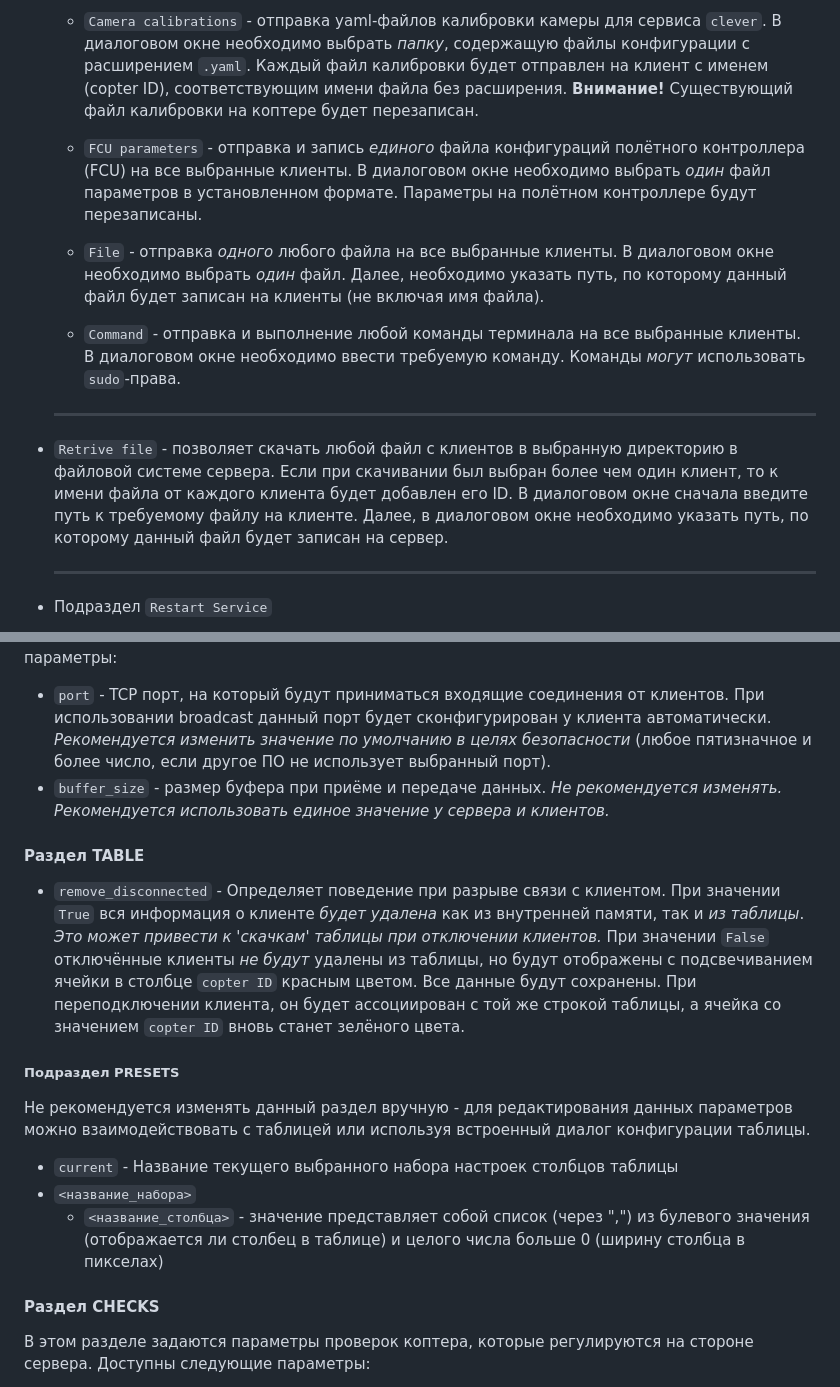
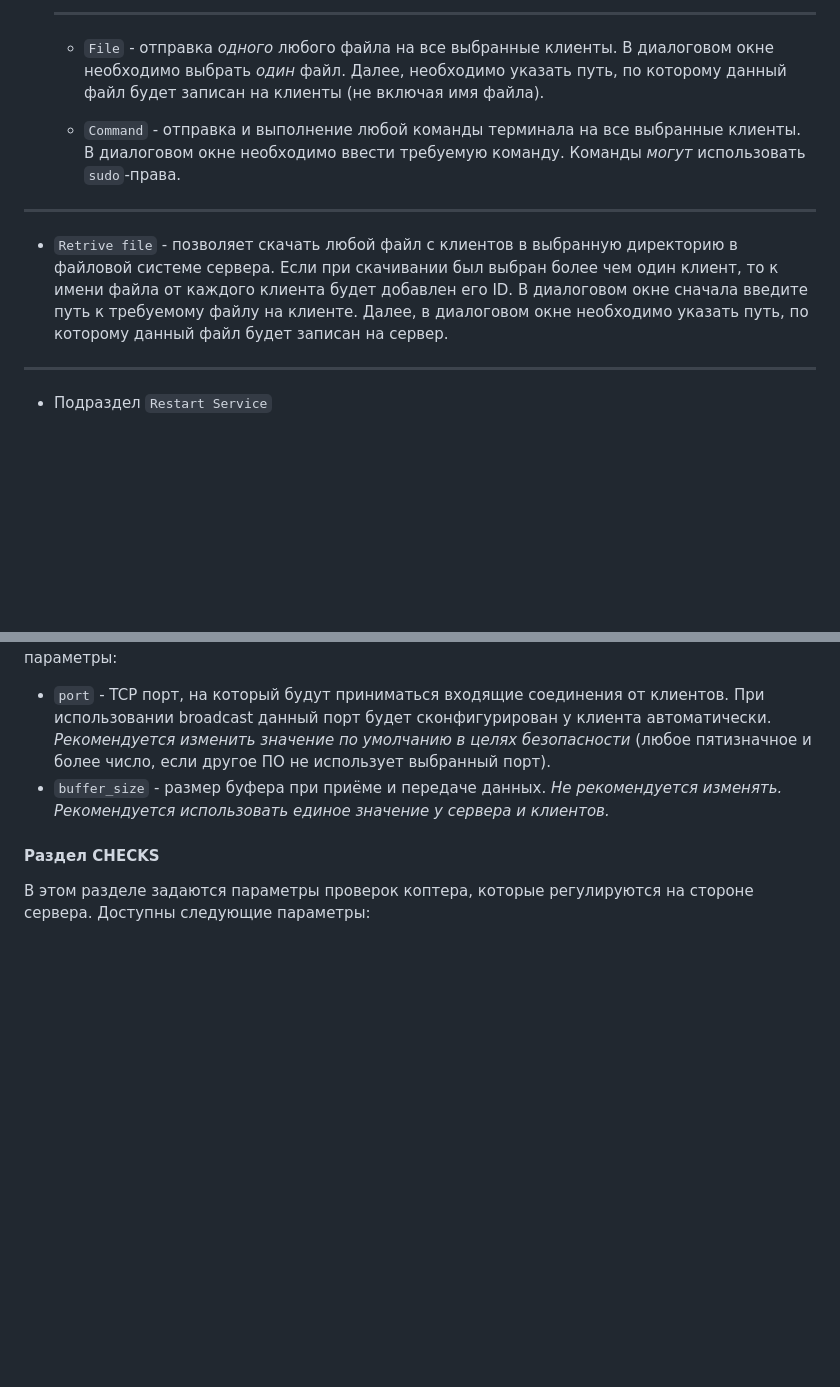
Before and after one commit to CopterExpress/clever-show, a Markdown page: docs/ru/server.md, 2 parts joined by grey strips. GitHub-like rendering; blank space fills up the shorter version.

```diff
--- a/docs/ru/server.md
+++ b/docs/ru/server.md
@@ -69,17 +81,15 @@
 
-  * `Camera calibrations` - отправка yaml-файлов калибровки камеры для сервиса `clever`.  В диалоговом окне необходимо выбрать *папку*, содержащую файлы конфигурации с расширением `.yaml`. Каждый файл калибровки будет отправлен на клиент с именем (copter ID), соответствующим имени файла без расширения. **Внимание!** Существующий файл калибровки на коптере будет перезаписан.
-
-  * `FCU parameters` - отправка и запись *единого* файла конфигураций полётного контроллера (FCU) на все выбранные клиенты. В диалоговом окне необходимо выбрать *один* файл параметров в установленном формате. Параметры на полётном контроллере  будут перезаписаны.
+  ---
 
   * `File` - отправка *одного* любого файла на все выбранные клиенты. В диалоговом окне необходимо выбрать *один* файл. Далее, необходимо указать путь, по которому данный файл будет записан на клиенты (не включая имя файла).
 
   * `Command` - отправка и выполнение любой команды терминала на все выбранные клиенты. В диалоговом окне необходимо ввести требуемую команду. Команды *могут* использовать `sudo`-права.
 
-  ------
+---
 
 * `Retrive file` - позволяет скачать любой файл с клиентов в выбранную директорию в файловой системе сервера. Если при скачивании был выбран более чем один клиент, то к имени файла от каждого клиента будет добавлен его ID. В диалоговом окне сначала введите путь к требуемому файлу на клиенте.  Далее, в диалоговом окне необходимо указать путь, по которому данный файл будет записан на сервер.
 
-  ------
+---
 
 * Подраздел `Restart Service`
 
@@ -200,18 +224,6 @@
 * `port` - TCP порт, на который будут приниматься входящие соединения от клиентов. При использовании broadcast данный порт будет сконфигурирован у клиента автоматически. *Рекомендуется изменить значение по умолчанию в целях безопасности* (любое пятизначное и более число, если другое ПО не использует выбранный порт).
 * `buffer_size` - размер буфера при приёме и передаче данных. *Не рекомендуется изменять. Рекомендуется использовать единое значение у сервера и клиентов.*
 
-#### Раздел TABLE
-
-* `remove_disconnected` - Определяет поведение при разрыве связи с клиентом. При значении `True` вся информация о клиенте *будет удалена* как из внутренней памяти, так и *из таблицы*. *Это может привести к 'скачкам' таблицы при отключении клиентов.* При значении `False` отключённые клиенты *не будут* удалены из таблицы, но будут отображены с подсвечиванием ячейки в столбце `copter ID` красным цветом. Все данные будут сохранены. При переподключении клиента, он будет ассоциирован с той же строкой таблицы, а ячейка со значением `copter ID` вновь станет зелёного цвета.
-
-##### Подраздел PRESETS
-
-Не рекомендуется изменять данный раздел вручную - для редактирования данных параметров можно взаимодействовать с таблицей или используя встроенный диалог конфигурации таблицы.
-
-* `current` - Название текущего выбранного набора настроек столбцов таблицы
-* `<название_набора>`
-  * `<название_столбца>` - значение представляет собой список (через ",") из булевого значения (отображается ли столбец в таблице) и целого числа больше 0 (ширину столбца в пикселах)
-
 #### Раздел CHECKS
 
 В этом разделе задаются параметры проверок коптера, которые регулируются на стороне сервера. Доступны следующие параметры:
```
Also changed, not shown: other parts of docs/ru/server.md (+44 -6 lines), docs/assets/server-drone-send.png.
